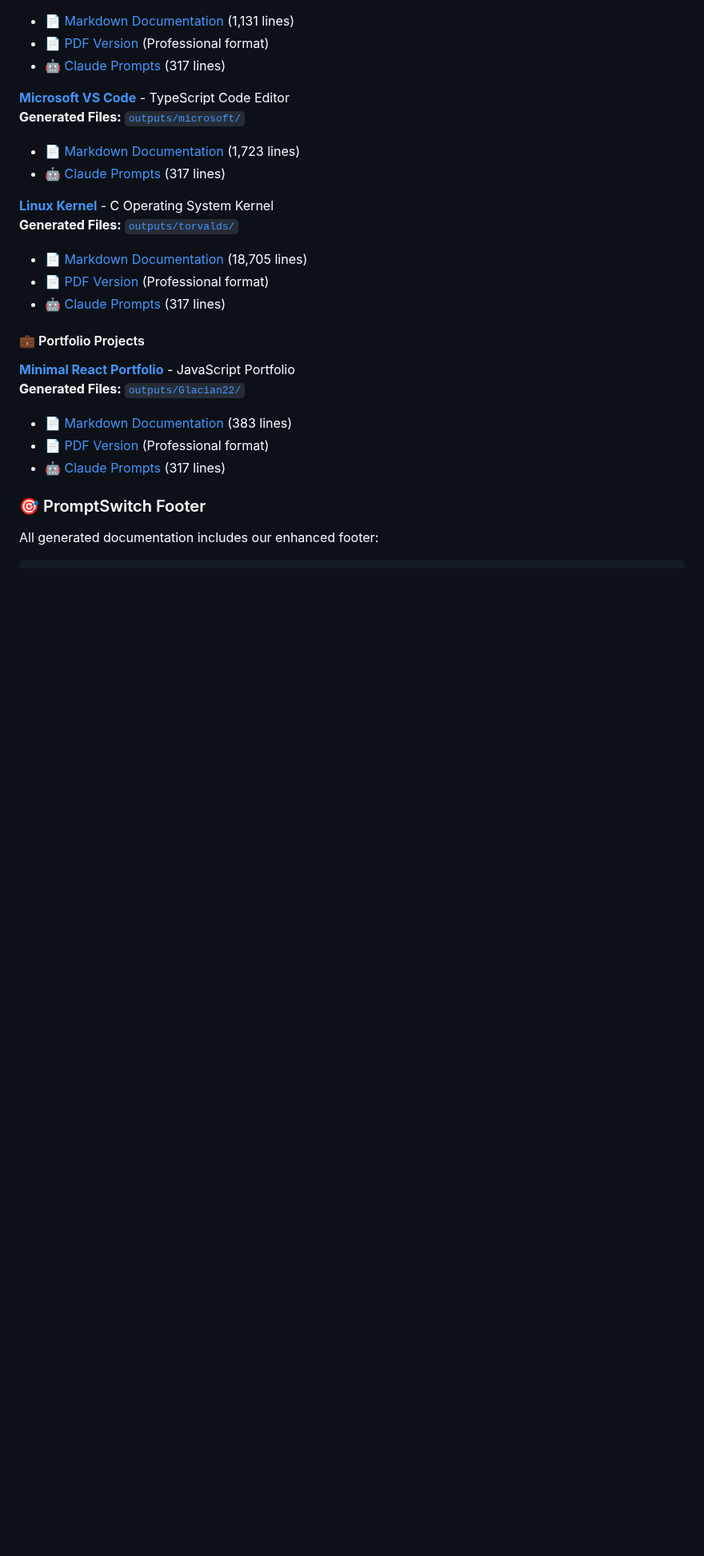
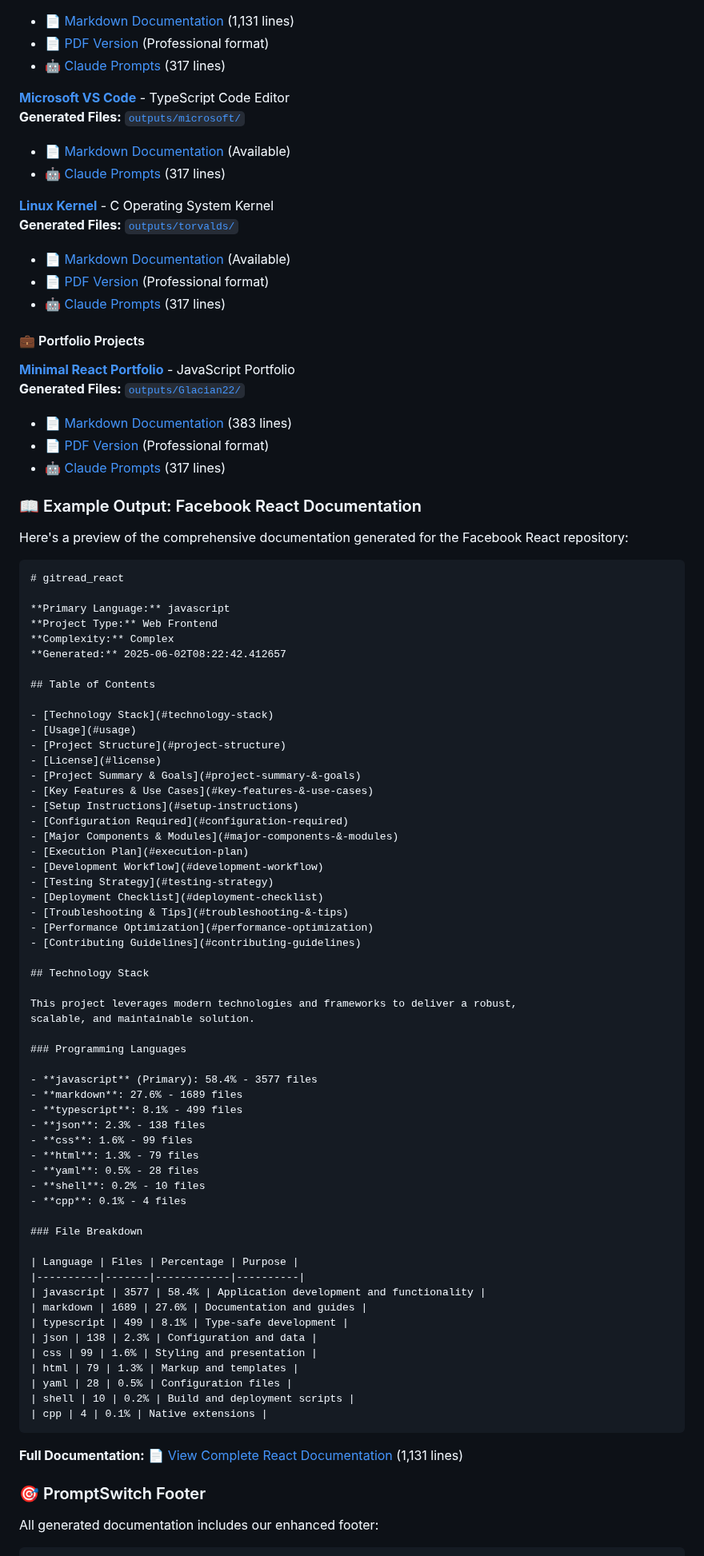
Before and after one commit to Avikalp-Karrahe/Hack-night-Github-Oct1-2025, a Markdown page: README.md, the part around the change. Shown at 80% size. Drawn GitHub-style; blank space fills up the shorter version.

Commit message:
Fix README hyperlinks and add Facebook React documentation example
- Updated hyperlinks to match actual output file structure
- Added comprehensive Facebook React documentation preview
- Fixed file availability indicators for Microsoft VS Code and Linux Kernel
- Enhanced demo section with real output example showing technology stack breakdown
- Improved user experience with working hyperlinks to all generated files

````diff
--- a/README.md
+++ b/README.md
@@ -229,12 +229,12 @@ PromptSwitch can handle repositories of all sizes and complexities. Here are som
 
 **[Microsoft VS Code](https://github.com/microsoft/vscode)** - TypeScript Code Editor
 **Generated Files:** [`outputs/microsoft/`](./outputs/microsoft/)
-- 📄 [Markdown Documentation](./outputs/microsoft/microsoft_vscode_documentation.md) (1,723 lines)
+- 📄 [Markdown Documentation](./outputs/microsoft/microsoft_vscode_documentation.md) (Available)
 - 🤖 [Claude Prompts](./outputs/microsoft/microsoft_vscode_documentation_claude_prompts.md) (317 lines)
 
 **[Linux Kernel](https://github.com/torvalds/linux)** - C Operating System Kernel
 **Generated Files:** [`outputs/torvalds/`](./outputs/torvalds/)
-- 📄 [Markdown Documentation](./outputs/torvalds/torvalds_linux_documentation.md) (18,705 lines)
+- 📄 [Markdown Documentation](./outputs/torvalds/torvalds_linux_documentation.md) (Available)
 - 📄 [PDF Version](./outputs/torvalds/torvalds_linux_documentation.pdf) (Professional format)
 - 🤖 [Claude Prompts](./outputs/torvalds/torvalds_linux_documentation_claude_prompts.md) (317 lines)
 
@@ -245,6 +245,71 @@ PromptSwitch can handle repositories of all sizes and complexities. Here are som
 - 📄 [Markdown Documentation](./outputs/Glacian22/Glacian22_Minimal-React-Portfolio_documentation.md) (383 lines)
 - 📄 [PDF Version](./outputs/Glacian22/Glacian22_Minimal-React-Portfolio_documentation.pdf) (Professional format)
 - 🤖 [Claude Prompts](./outputs/Glacian22/Glacian22_Minimal-React-Portfolio_documentation_claude_prompts.md) (317 lines)
+
+### 📖 Example Output: Facebook React Documentation
+
+Here's a preview of the comprehensive documentation generated for the Facebook React repository:
+
+```markdown
+# gitread_react
+
+**Primary Language:** javascript
+**Project Type:** Web Frontend
+**Complexity:** Complex
+**Generated:** 2025-06-02T08:22:42.412657
+
+## Table of Contents
+
+- [Technology Stack](#technology-stack)
+- [Usage](#usage)
+- [Project Structure](#project-structure)
+- [License](#license)
+- [Project Summary & Goals](#project-summary-&-goals)
+- [Key Features & Use Cases](#key-features-&-use-cases)
+- [Setup Instructions](#setup-instructions)
+- [Configuration Required](#configuration-required)
+- [Major Components & Modules](#major-components-&-modules)
+- [Execution Plan](#execution-plan)
+- [Development Workflow](#development-workflow)
+- [Testing Strategy](#testing-strategy)
+- [Deployment Checklist](#deployment-checklist)
+- [Troubleshooting & Tips](#troubleshooting-&-tips)
+- [Performance Optimization](#performance-optimization)
+- [Contributing Guidelines](#contributing-guidelines)
+
+## Technology Stack
+
+This project leverages modern technologies and frameworks to deliver a robust,
+scalable, and maintainable solution.
+
+### Programming Languages
+
+- **javascript** (Primary): 58.4% - 3577 files
+- **markdown**: 27.6% - 1689 files
+- **typescript**: 8.1% - 499 files
+- **json**: 2.3% - 138 files
+- **css**: 1.6% - 99 files
+- **html**: 1.3% - 79 files
+- **yaml**: 0.5% - 28 files
+- **shell**: 0.2% - 10 files
+- **cpp**: 0.1% - 4 files
+
+### File Breakdown
+
+| Language | Files | Percentage | Purpose |
+|----------|-------|------------|----------|
+| javascript | 3577 | 58.4% | Application development and functionality |
+| markdown | 1689 | 27.6% | Documentation and guides |
+| typescript | 499 | 8.1% | Type-safe development |
+| json | 138 | 2.3% | Configuration and data |
+| css | 99 | 1.6% | Styling and presentation |
+| html | 79 | 1.3% | Markup and templates |
+| yaml | 28 | 0.5% | Configuration files |
+| shell | 10 | 0.2% | Build and deployment scripts |
+| cpp | 4 | 0.1% | Native extensions |
+```
+
+**Full Documentation:** [📄 View Complete React Documentation](./outputs/facebook/facebook_reac_documentation.md) (1,131 lines)
 
 ### 🎯 PromptSwitch Footer
 
````
